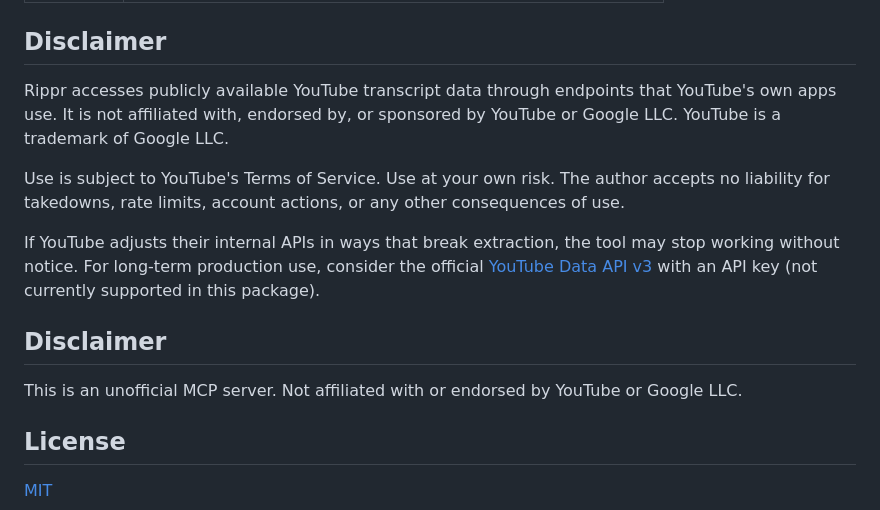
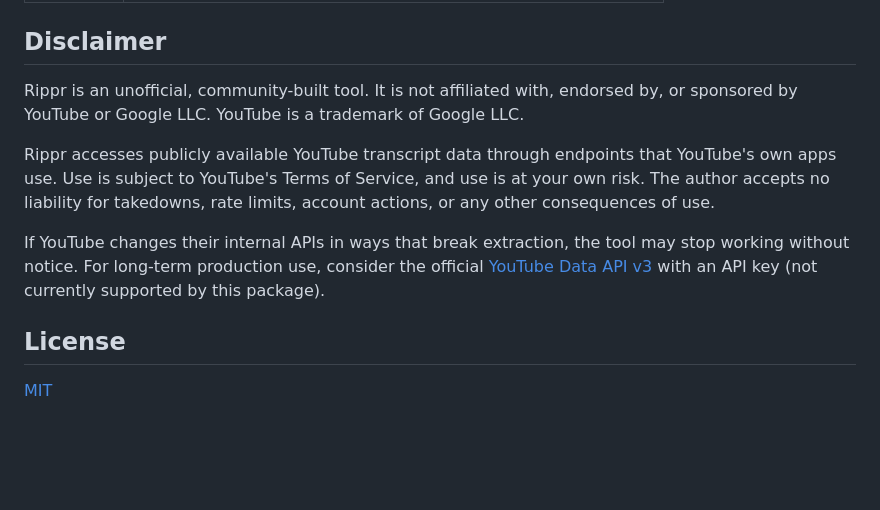
Before and after one commit to mrslbt/rippr, a Markdown page: README.md, the part around the change. Rendered like a GitHub page; blank space fills up the shorter version.

Commit message:
Merge two disclaimer sections into one consolidated section

```diff
--- a/README.md
+++ b/README.md
@@ -87,15 +87,11 @@ Runs entirely on your machine. No data sent to external servers. No accounts, no
 
 ## Disclaimer
 
-Rippr accesses publicly available YouTube transcript data through endpoints that YouTube's own apps use. It is not affiliated with, endorsed by, or sponsored by YouTube or Google LLC. YouTube is a trademark of Google LLC.
+Rippr is an unofficial, community-built tool. It is not affiliated with, endorsed by, or sponsored by YouTube or Google LLC. YouTube is a trademark of Google LLC.
 
-Use is subject to YouTube's Terms of Service. Use at your own risk. The author accepts no liability for takedowns, rate limits, account actions, or any other consequences of use.
+Rippr accesses publicly available YouTube transcript data through endpoints that YouTube's own apps use. Use is subject to YouTube's Terms of Service, and use is at your own risk. The author accepts no liability for takedowns, rate limits, account actions, or any other consequences of use.
 
-If YouTube adjusts their internal APIs in ways that break extraction, the tool may stop working without notice. For long-term production use, consider the official [YouTube Data API v3](https://developers.google.com/youtube/v3) with an API key (not currently supported in this package).
-
-## Disclaimer
-
-This is an unofficial MCP server. Not affiliated with or endorsed by YouTube or Google LLC.
+If YouTube changes their internal APIs in ways that break extraction, the tool may stop working without notice. For long-term production use, consider the official [YouTube Data API v3](https://developers.google.com/youtube/v3) with an API key (not currently supported by this package).
 
 ## License
 
```
